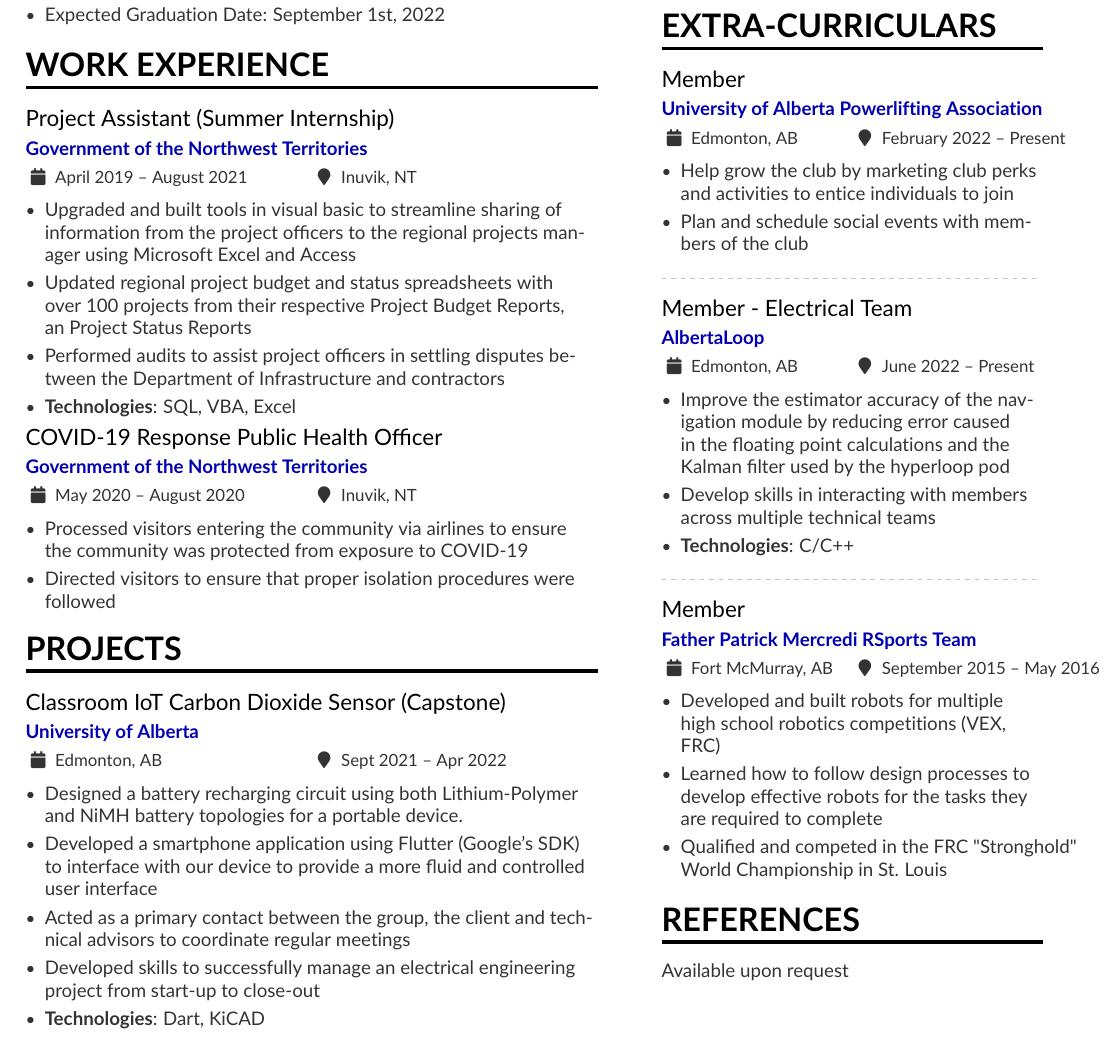
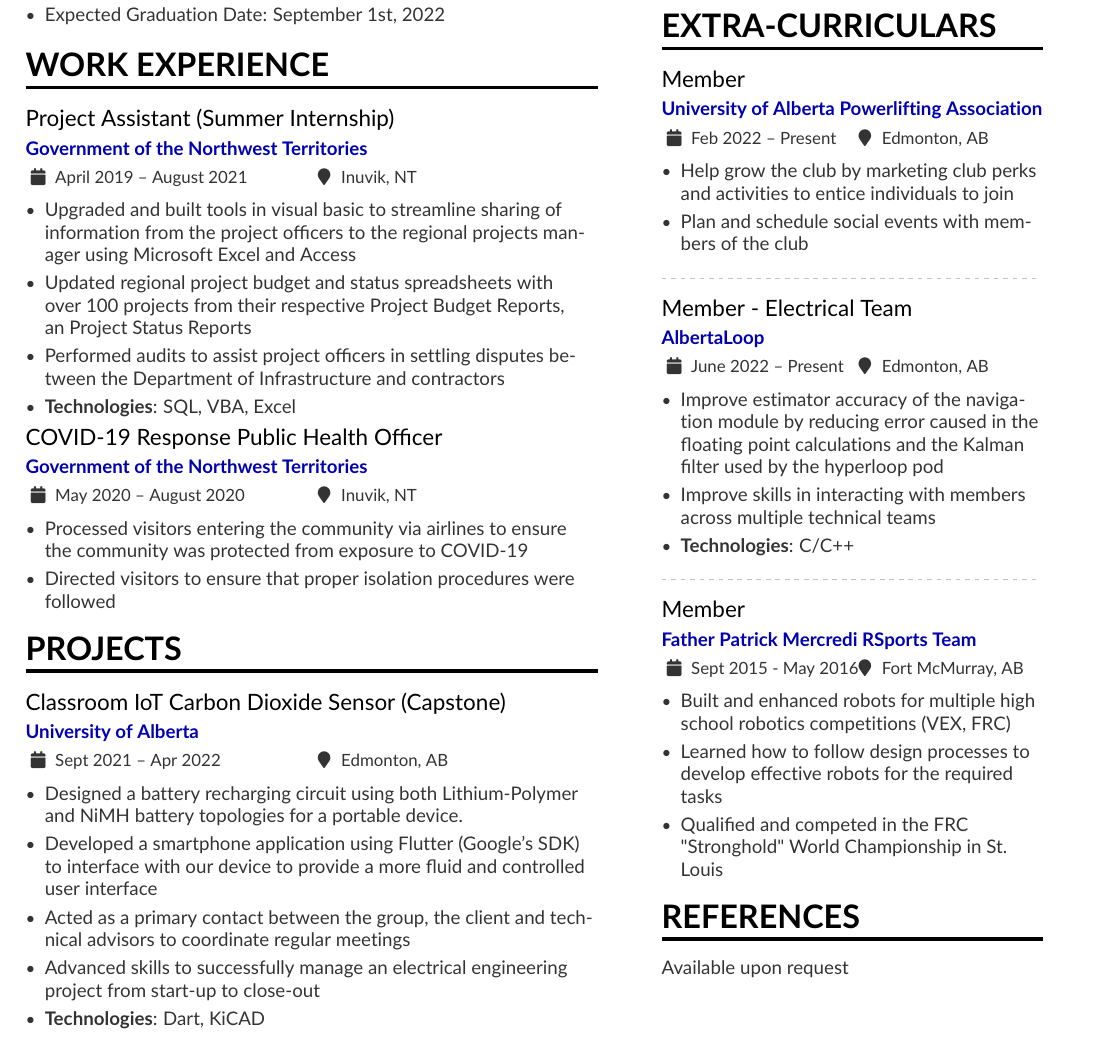
Before and after one commit to NDCrocker/Resume, a LaTeX CV (resume.tex): part of the page, cut so that both start at the same text. Compiled offline with pdfLaTeX.

Commit message:
Still cleaning up resume from VMock

```diff
--- a/resume.tex
+++ b/resume.tex
@@ -94,12 +94,12 @@
 
 
 \cvsection{Projects}
-\cvevent{Classroom IoT Carbon Dioxide Sensor (Capstone)}{University of Alberta}{Edmonton, AB}{Sept 2021 -- Apr 2022}
+\cvevent{Classroom IoT Carbon Dioxide Sensor (Capstone)}{University of Alberta}{Sept 2021 -- Apr 2022}{Edmonton, AB}
     \begin{itemize}
         \item Designed a battery recharging circuit using both Lithium-Polymer and NiMH battery topologies for a portable device.
         \item Developed a smartphone application using Flutter (Google's SDK) to interface with our device to provide a more fluid and controlled user interface
         \item Acted as a primary contact between the group, the client and technical advisors to coordinate regular meetings
-        \item Developed skills to successfully manage an electrical engineering project from start-up to close-out
+        \item Advanced skills to successfully manage an electrical engineering project from start-up to close-out
         \item \textbf{Technologies}: Dart, KiCAD
     \end{itemize}
 
@@ -135,7 +135,7 @@
 
 
 \cvsection{Extra-Curriculars}
-    \cvevent{Member}{University of Alberta Powerlifting Association}{Edmonton, AB}{February 2022 -- Present}
+    \cvevent{Member}{University of Alberta Powerlifting Association}{Feb 2022 -- Present}{Edmonton, AB}
     \begin{itemize}
         \item Help grow the club by marketing club perks and activities to entice individuals to join
         \item Plan and schedule social events with members of the club
@@ -143,21 +143,21 @@
 
     \divider
 
-    \cvevent{Member - Electrical Team}{AlbertaLoop}{Edmonton, AB}{June 2022 -- Present}
+    \cvevent{Member - Electrical Team}{AlbertaLoop}{June 2022 -- Present}{Edmonton, AB}
     \begin{itemize}
-        \item Improve the estimator accuracy of the navigation module by reducing error caused in the floating point
+        \item Improve estimator accuracy of the navigation module by reducing error caused in the floating point
         calculations and the Kalman filter used by the hyperloop pod
-        \item Develop skills in interacting with members across multiple technical teams
+        \item Improve skills in interacting with members across multiple technical teams
         \item \textbf{Technologies}: C/C++
     \end{itemize}
 
     \divider
 
-    \cvevent{Member}{Father Patrick Mercredi RSports Team}{Fort McMurray, AB}{September 2015 -- May 2016}
+    \cvevent{Member}{Father Patrick Mercredi RSports Team}{Sept 2015 - May 2016}{Fort McMurray, AB}
     \begin{itemize}
-        \item Developed and built robots for multiple high school robotics competitions (VEX, FRC)
-        \item Learned how to follow design processes to develop effective robots for the tasks they are required to complete
-        \item Qualified and competed in the FRC "Stronghold" World Championship in St. Louis
+        \item Built and enhanced robots for multiple high school robotics competitions (VEX, FRC)
+        \item Learned how to follow design processes to develop effective robots for the required tasks
+        \item Qualified and competed in the FRC \\"Stronghold" World Championship in St. Louis
     \end{itemize}
 
 \cvsection{References}
```
Also changed, not shown: resume.pdf.
